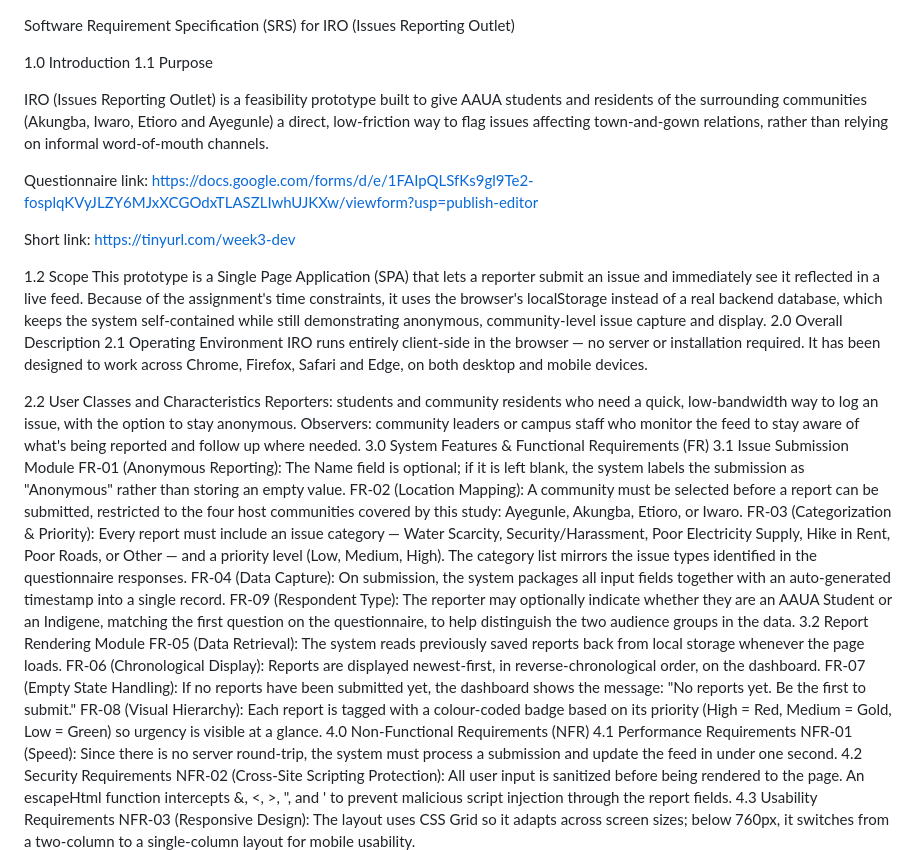
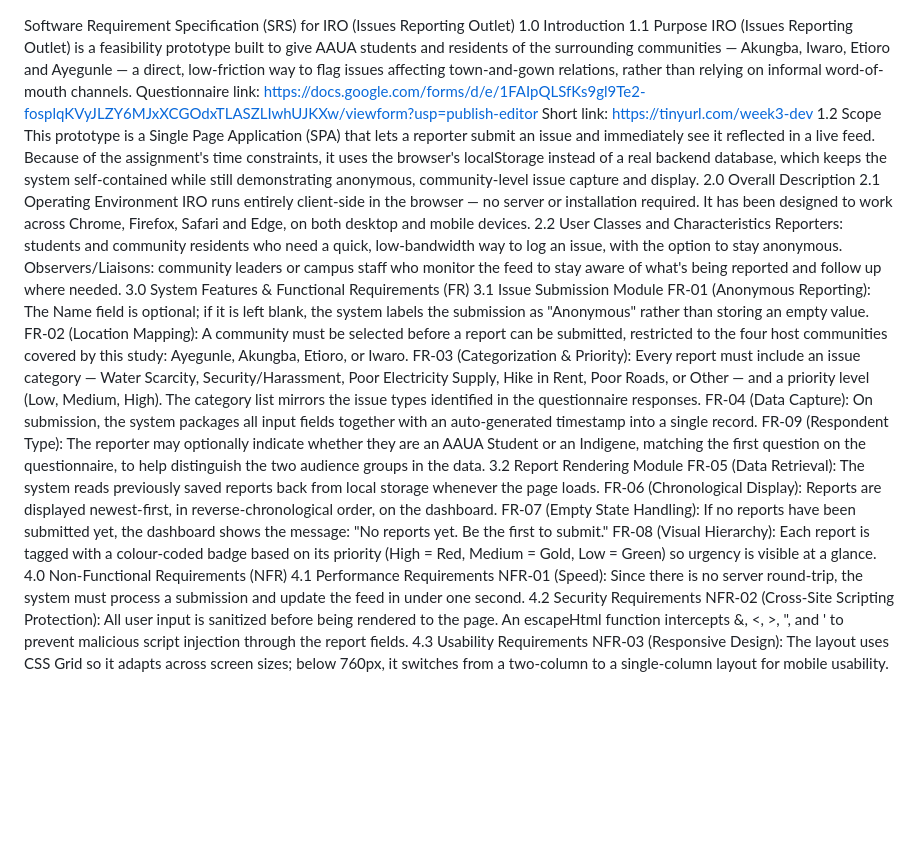
Before and after one commit to OmotosoM/CSC426, a Markdown page: Week 3 dev/README.md, the part around the change. Drawn GitHub-style; blank space fills up the shorter version.

Commit message:
Refactor README for clarity and formatting

```diff
--- a/Week 3 dev/README.md
+++ b/Week 3 dev/README.md
@@ -1,22 +1,19 @@
 Software Requirement Specification (SRS) for IRO (Issues Reporting Outlet)
-
 1.0 Introduction
 1.1 Purpose
-
-IRO (Issues Reporting Outlet) is a feasibility prototype built to give AAUA students and residents of the surrounding communities (Akungba, Iwaro, Etioro and Ayegunle) a direct, low-friction way to flag issues affecting town-and-gown relations, rather than relying on informal word-of-mouth channels.
-
+IRO (Issues Reporting Outlet) is a feasibility prototype built to give AAUA students and residents of the surrounding communities — Akungba, Iwaro, Etioro and Ayegunle — a direct, low-friction way to flag issues affecting town-and-gown relations, rather than relying on informal word-of-mouth channels.
 Questionnaire link: https://docs.google.com/forms/d/e/1FAIpQLSfKs9gl9Te2-fosplqKVyJLZY6MJxXCGOdxTLASZLIwhUJKXw/viewform?usp=publish-editor
-
 Short link: https://tinyurl.com/week3-dev
-
-1.2 Scope This prototype is a Single Page Application (SPA) that lets a reporter submit an issue and immediately see it reflected in a live feed. Because of the assignment's time constraints, it uses the browser's localStorage instead of a real backend database, which keeps the system self-contained while still demonstrating anonymous, community-level issue capture and display.
+1.2 Scope
+This prototype is a Single Page Application (SPA) that lets a reporter submit an issue and immediately see it reflected in a live feed. Because of the assignment's time constraints, it uses the browser's localStorage instead of a real backend database, which keeps the system self-contained while still demonstrating anonymous, community-level issue capture and display.
 2.0 Overall Description
-2.1 Operating Environment IRO runs entirely client-side in the browser — no server or installation required. It has been designed to work across Chrome, Firefox, Safari and Edge, on both desktop and mobile devices.
-
+2.1 Operating Environment
+IRO runs entirely client-side in the browser — no server or installation required. It has been designed to work across Chrome, Firefox, Safari and Edge, on both desktop and mobile devices.
 2.2 User Classes and Characteristics
 Reporters: students and community residents who need a quick, low-bandwidth way to log an issue, with the option to stay anonymous.
-Observers: community leaders or campus staff who monitor the feed to stay aware of what's being reported and follow up where needed.
-3.0 System Features & Functional Requirements (FR) 3.1 Issue Submission Module
+Observers/Liaisons: community leaders or campus staff who monitor the feed to stay aware of what's being reported and follow up where needed.
+3.0 System Features & Functional Requirements (FR)
+3.1 Issue Submission Module
 FR-01 (Anonymous Reporting): The Name field is optional; if it is left blank, the system labels the submission as "Anonymous" rather than storing an empty value.
 FR-02 (Location Mapping): A community must be selected before a report can be submitted, restricted to the four host communities covered by this study: Ayegunle, Akungba, Etioro, or Iwaro.
 FR-03 (Categorization & Priority): Every report must include an issue category — Water Scarcity, Security/Harassment, Poor Electricity Supply, Hike in Rent, Poor Roads, or Other — and a priority level (Low, Medium, High). The category list mirrors the issue types identified in the questionnaire responses.
@@ -27,7 +24,8 @@ FR-05 (Data Retrieval): The system reads previously saved reports back from loca
 FR-06 (Chronological Display): Reports are displayed newest-first, in reverse-chronological order, on the dashboard.
 FR-07 (Empty State Handling): If no reports have been submitted yet, the dashboard shows the message: "No reports yet. Be the first to submit."
 FR-08 (Visual Hierarchy): Each report is tagged with a colour-coded badge based on its priority (High = Red, Medium = Gold, Low = Green) so urgency is visible at a glance.
-4.0 Non-Functional Requirements (NFR) 4.1 Performance Requirements
+4.0 Non-Functional Requirements (NFR)
+4.1 Performance Requirements
 NFR-01 (Speed): Since there is no server round-trip, the system must process a submission and update the feed in under one second.
 4.2 Security Requirements
 NFR-02 (Cross-Site Scripting Protection): All user input is sanitized before being rendered to the page. An escapeHtml function intercepts &, <, >, ", and ' to prevent malicious script injection through the report fields.
```
